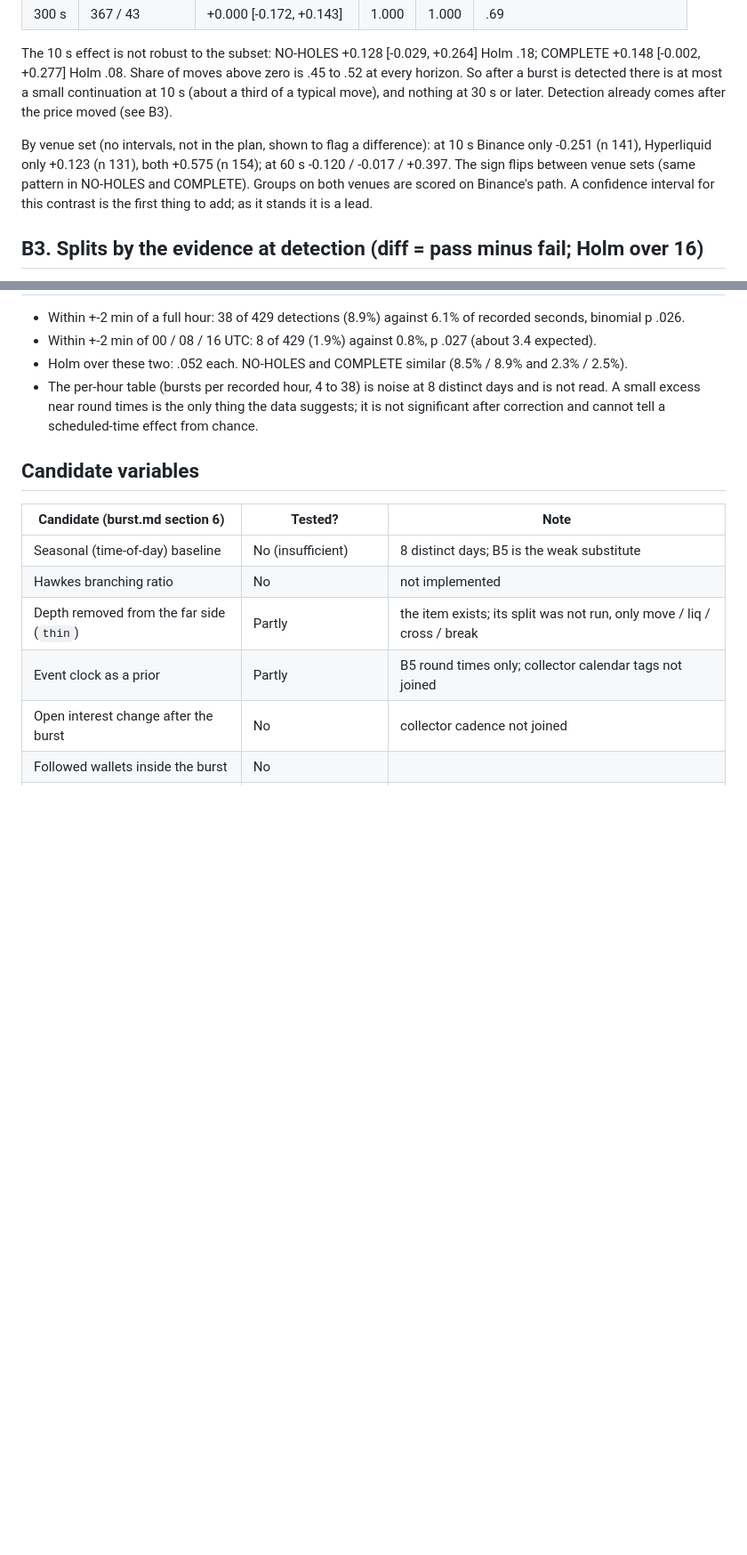
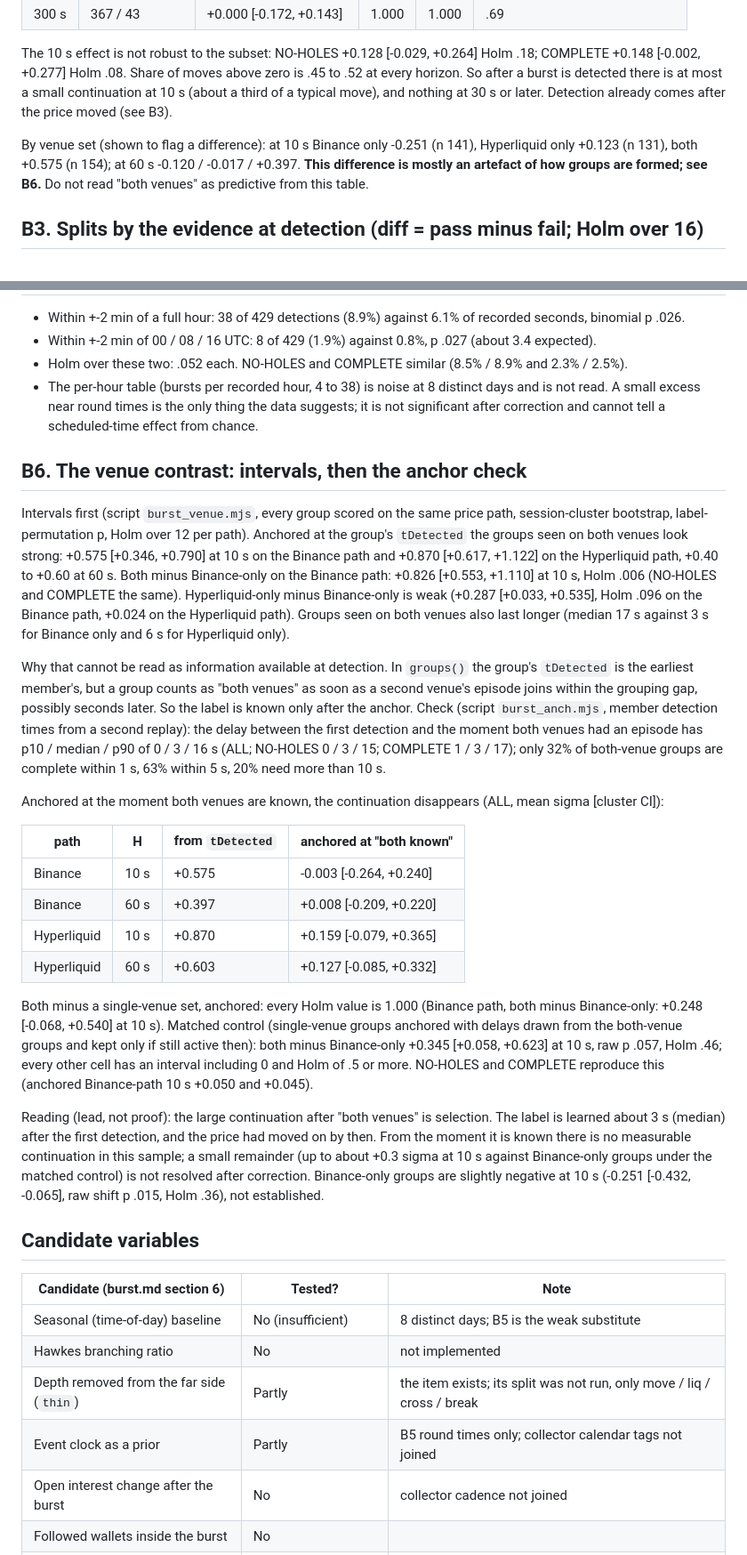
Before and after one commit to bandeiracaio/stream_visualizer, a Markdown page: .scratch/reader-research/test-burst.md, 2 parts joined by grey strips. Shown at 89% size. Rendered like a GitHub page; blank space fills up the shorter version.

Commit message:
test-burst.md: venue contrast intervals and the anchor check (the both-venues continuation is selection, gone when anchored at the moment both venues are known)
Co-Authored-By: Claude Sonnet 5.5 <noreply@anthropic.com>

```diff
--- a/.scratch/reader-research/test-burst.md
+++ b/.scratch/reader-research/test-burst.md
@@ -25,7 +25,7 @@ Method: each session replayed once through the engine with a read-only hook appe
 
 The 10 s effect is not robust to the subset: NO-HOLES +0.128 [-0.029, +0.264] Holm .18; COMPLETE +0.148 [-0.002, +0.277] Holm .08. Share of moves above zero is .45 to .52 at every horizon. So after a burst is detected there is at most a small continuation at 10 s (about a third of a typical move), and nothing at 30 s or later. Detection already comes after the price moved (see B3).
 
-By venue set (no intervals, not in the plan, shown to flag a difference): at 10 s Binance only -0.251 (n 141), Hyperliquid only +0.123 (n 131), both +0.575 (n 154); at 60 s -0.120 / -0.017 / +0.397. The sign flips between venue sets (same pattern in NO-HOLES and COMPLETE). Groups on both venues are scored on Binance's path. A confidence interval for this contrast is the first thing to add; as it stands it is a lead.
+By venue set (shown to flag a difference): at 10 s Binance only -0.251 (n 141), Hyperliquid only +0.123 (n 131), both +0.575 (n 154); at 60 s -0.120 / -0.017 / +0.397. **This difference is mostly an artefact of how groups are formed; see B6.** Do not read "both venues" as predictive from this table.
 
 ## B3. Splits by the evidence at detection (diff = pass minus fail; Holm over 16)
 - Pass counts at detection: `move` (price moved with the aggressor) 407 of 429, `break` (through the 5-minute extreme) 323, `cross` (other venue agrees) 254, `liq` 39. The `move` item passes for 95% of groups, so it hardly separates anything; `liq` passes for 9%.
@@ -50,6 +50,24 @@ Same picture in NO-HOLES and COMPLETE (precision 37% / 37%, recall 44% / 48% at
 - The per-hour table (bursts per recorded hour, 4 to 38) is noise at 8 distinct days and is not read.
 A small excess near round times is the only thing the data suggests; it is not significant after correction and cannot tell a scheduled-time effect from chance.
 
+## B6. The venue contrast: intervals, then the anchor check
+Intervals first (script `burst_venue.mjs`, every group scored on the same price path, session-cluster bootstrap, label-permutation p, Holm over 12 per path). Anchored at the group's `tDetected` the groups seen on both venues look strong: +0.575 [+0.346, +0.790] at 10 s on the Binance path and +0.870 [+0.617, +1.122] on the Hyperliquid path, +0.40 to +0.60 at 60 s. Both minus Binance-only on the Binance path: +0.826 [+0.553, +1.110] at 10 s, Holm .006 (NO-HOLES and COMPLETE the same). Hyperliquid-only minus Binance-only is weak (+0.287 [+0.033, +0.535], Holm .096 on the Binance path, +0.024 on the Hyperliquid path). Groups seen on both venues also last longer (median 17 s against 3 s for Binance only and 6 s for Hyperliquid only).
+
+Why that cannot be read as information available at detection. In `groups()` the group's `tDetected` is the earliest member's, but a group counts as "both venues" as soon as a second venue's episode joins within the grouping gap, possibly seconds later. So the label is known only after the anchor. Check (script `burst_anch.mjs`, member detection times from a second replay): the delay between the first detection and the moment both venues had an episode has p10 / median / p90 of 0 / 3 / 16 s (ALL; NO-HOLES 0 / 3 / 15; COMPLETE 1 / 3 / 17); only 32% of both-venue groups are complete within 1 s, 63% within 5 s, 20% need more than 10 s.
+
+Anchored at the moment both venues are known, the continuation disappears (ALL, mean sigma [cluster CI]):
+
+| path | H | from `tDetected` | anchored at "both known" |
+|---|---|---|---|
+| Binance | 10 s | +0.575 | -0.003 [-0.264, +0.240] |
+| Binance | 60 s | +0.397 | +0.008 [-0.209, +0.220] |
+| Hyperliquid | 10 s | +0.870 | +0.159 [-0.079, +0.365] |
+| Hyperliquid | 60 s | +0.603 | +0.127 [-0.085, +0.332] |
+
+Both minus a single-venue set, anchored: every Holm value is 1.000 (Binance path, both minus Binance-only: +0.248 [-0.068, +0.540] at 10 s). Matched control (single-venue groups anchored with delays drawn from the both-venue groups and kept only if still active then): both minus Binance-only +0.345 [+0.058, +0.623] at 10 s, raw p .057, Holm .46; every other cell has an interval including 0 and Holm of .5 or more. NO-HOLES and COMPLETE reproduce this (anchored Binance-path 10 s +0.050 and +0.045).
+
+Reading (lead, not proof): the large continuation after "both venues" is selection. The label is learned about 3 s (median) after the first detection, and the price had moved on by then. From the moment it is known there is no measurable continuation in this sample; a small remainder (up to about +0.3 sigma at 10 s against Binance-only groups under the matched control) is not resolved after correction. Binance-only groups are slightly negative at 10 s (-0.251 [-0.432, -0.065], raw shift p .015, Holm .36), not established.
+
 ## Candidate variables
 | Candidate (burst.md section 6) | Tested? | Note |
 |---|---|---|
```
Also changed, not shown: other parts of .scratch/reader-research/test-burst.md (+2 -0 lines).
